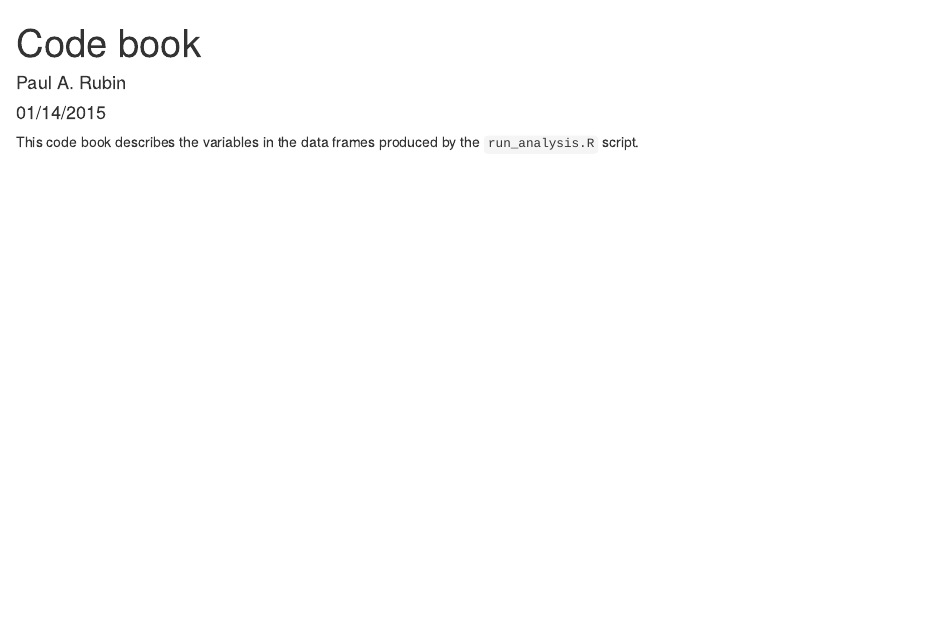
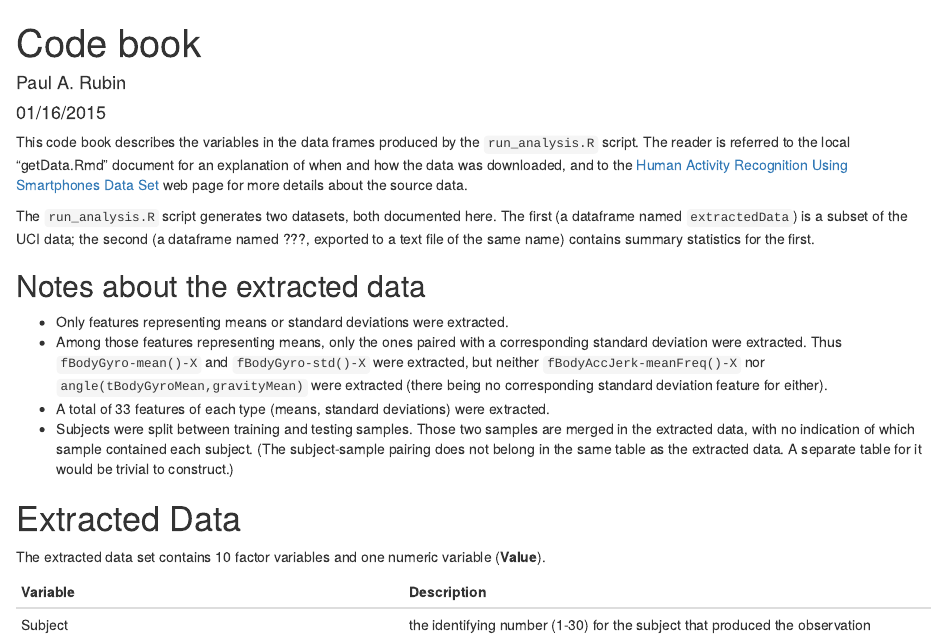
Before and after one commit to prubin73/getcleanproject, an R Markdown document (codebook.Rmd): the page in a window 1100 px wide, from its top. Rendered offline with R 4.5, knitr and Pandoc, with nearby package versions.

Commit message:
Code to extract the first data set (extractedData) is essentially complete.
Working on the codebook.

```diff
--- a/codebook.Rmd
+++ b/codebook.Rmd
@@ -1,8 +1,24 @@
 ---
 title: "Code book"
 author: "Paul A. Rubin"
-date: "01/14/2015"
+date: "01/16/2015"
 output: html_document
 ---
 
-This code book describes the variables in the data frames produced by the `run_analysis.R` script.
+This code book describes the variables in the data frames produced by the `run_analysis.R` script. The reader is referred to the local "getData.Rmd" document for an explanation of when and how the data was downloaded, and to the [Human Activity Recognition Using Smartphones Data Set](http://archive.ics.uci.edu/ml/datasets/Human+Activity+Recognition+Using+Smartphones) web page for more details about the source data.
+
+The `run_analysis.R` script generates two datasets, both documented here. The first (a dataframe named `extractedData`) is a subset of the UCI data; the second (a dataframe named ???, exported to a text file of the same name) contains summary statistics for the first.
+
+## Notes about the extracted data
+* Only features representing means or standard deviations were extracted.
+* Among those features representing means, only the ones paired with a corresponding standard deviation were extracted. Thus `fBodyGyro-mean()-X` and `fBodyGyro-std()-X` were extracted, but neither `fBodyAccJerk-meanFreq()-X` nor `angle(tBodyGyroMean,gravityMean)` were extracted (there being no corresponding standard deviation feature for either).
+* A total of 33 features of each type (means, standard deviations) were extracted.
+* Subjects were split between training and testing samples. Those two samples are merged in the extracted data, with no indication of which sample contained each subject. (The subject-sample pairing does not belong in the same table as the extracted data. A separate table for it would be trivial to construct.)
+
+# Extracted Data
+
+The extracted data set contains 10 factor variables and one numeric variable (**Value**).
+
+Variable | Description
+---------|------------
+Subject | the identifying number (1-30) for the subject that produced the observation
--- a/run_analysis.R
+++ b/run_analysis.R
@@ -165 +165,2 @@
 #
+extractedData <- rbind_list(rawTrain, rawTest)
@@ -174,3 +172,5 @@
 # (case-sensitive) are kept. This eliminates, for example,
 # "angle(tBodyGyroMean,gravityMean)" and "fBodyBodyAccJerkMag-meanFreq()".
 #
+extractedData <-
+  select(extractedData,
@@ -187,3 +183,5 @@
 # Step 3: Make the label variable a factor, using the activity names
 # from the data set. Also make the subject and sample variables factors.
 #
+extractedData <-
+  mutate(extractedData,
@@ -199,7 +196,12 @@
 # Partially tidy the data by converting all the measurement data to
 # two variables (Measure and Value).
 #
-raw <- gather(raw, Measure, Value, -c(Subject, Activity, Sample))
+extractedData <-
+  gather(extractedData, Measure, Value, -c(Subject, Activity))
 #
 # Create a separate variable for domain (time or frequency)
 #
+extractedData <-
+  extractedData$Measure                    %>%
+  factorize(., "^t", "time", "frequency")  %>%
+  mutate(extractedData, Domain = .)
@@ -210,24 +209,31 @@
 # Create a separate variable to capture the relevant direction (X, Y, Z)
 # for each measure. Use NA if no direction is explicit in the name.
 #
-raw <- raw$Measure                 %>%
+extractedData <-
+  extractedData$Measure       %>%
   factorize2(., "[XYZ]$")     %>%
-       mutate(raw, Direction = .)
+  mutate(extractedData, Direction = .)
 #
 # Create a separate variable (factor) indicating whether the entry in
 # the value field is a mean or a standard deviation.
 #
-raw <- raw$Measure                                            %>%
+extractedData <-
+  extractedData$Measure                                  %>%
   factorize(., ".*mean.*", "mean", "standard_deviation") %>%
-       mutate(raw, Statistic = .)
+  mutate(extractedData, Statistic = .)
 #
 # Create a variable (factor) indicating the device (accelerometer or
 # gyroscope) producing the signal.
 #
-raw <- raw$Measure                                            %>%
+extractedData <-
+  extractedData$Measure                                  %>%
   factorize(., ".*Gyro.*", "gyroscope", "accelerometer") %>%
-       mutate(raw, Device = .)
+  mutate(extractedData, Device = .)
 #
 # Create a variable (factor) indicating the source of acceleration signals
 # (body, 'bodybody' or gravity).
 #
+extractedData <-
+  extractedData$Measure               %>%
+  factorize2(., "(Body)+|Gravity")    %>%
+  mutate(extractedData, Source = .)
@@ -238,15 +241,19 @@
 # Create factors indicating whether a signal is a 'Jerk' or 'Mag'
 # (magnitude) measurement.
 #
-raw <- raw$Measure                                  %>%
+extractedData <-
+  extractedData$Measure                        %>%
   factorize(., ".*Jerk.*", TRUE, FALSE)        %>%
-       mutate(raw, Jerk = .)
-raw <- raw$Measure                                  %>%
+  mutate(extractedData, Jerk = .)
+extractedData <-
+  extractedData$Measure                        %>%
   factorize(., ".*Mag.*", TRUE, FALSE)         %>%
-       mutate(raw, Magnitude = .)
+  mutate(extractedData, Magnitude = .)
 #
 # Reorder the variables in a somewhat arbitrary but more logical (?)
 # manner, while dropping the now redundant "Measure" variable.
 #
-raw <- select(raw, Subject, Sample, Activity, Source, Device,
-                   Domain, Direction, Jerk, Magnitude, Statistic, Value)
+extractedData <-
+  select(extractedData,
+         Subject, Activity, Source, Device, Domain,
+         Direction, Jerk, Magnitude, Statistic, Value)
```
Also changed, not shown: run_analysis.R (32 more changed lines). Lines whose indentation alone changed are shown as unchanged.
